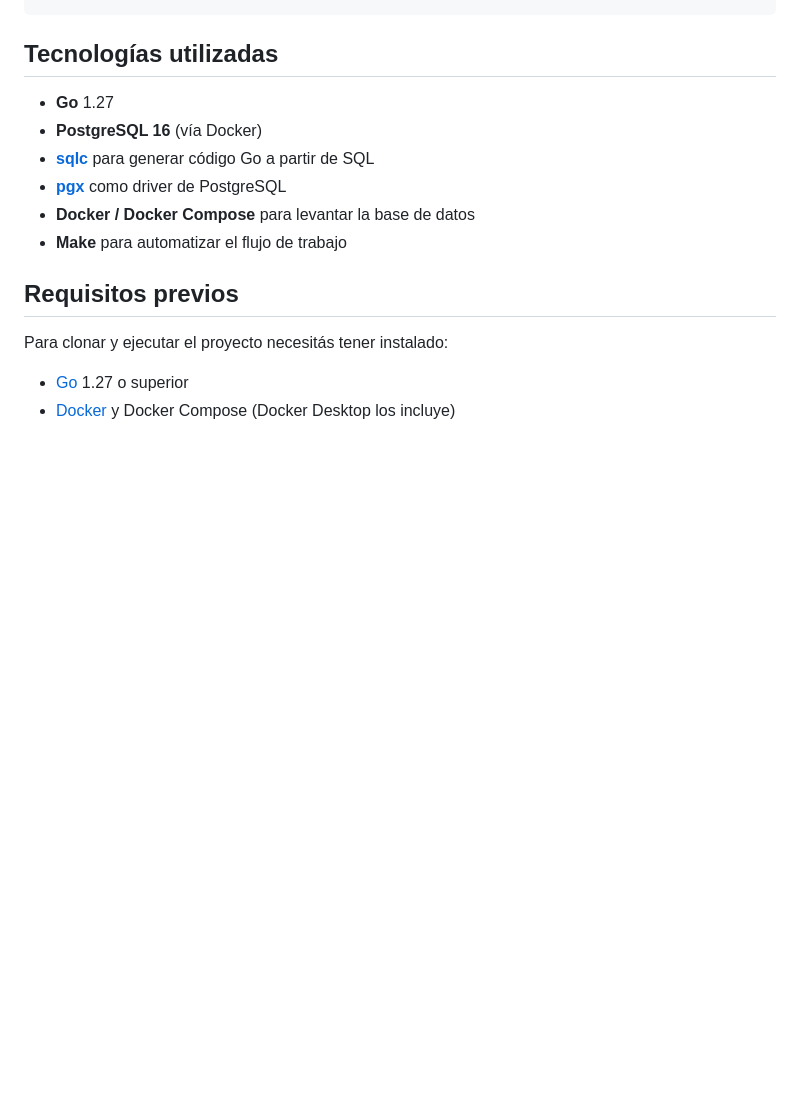
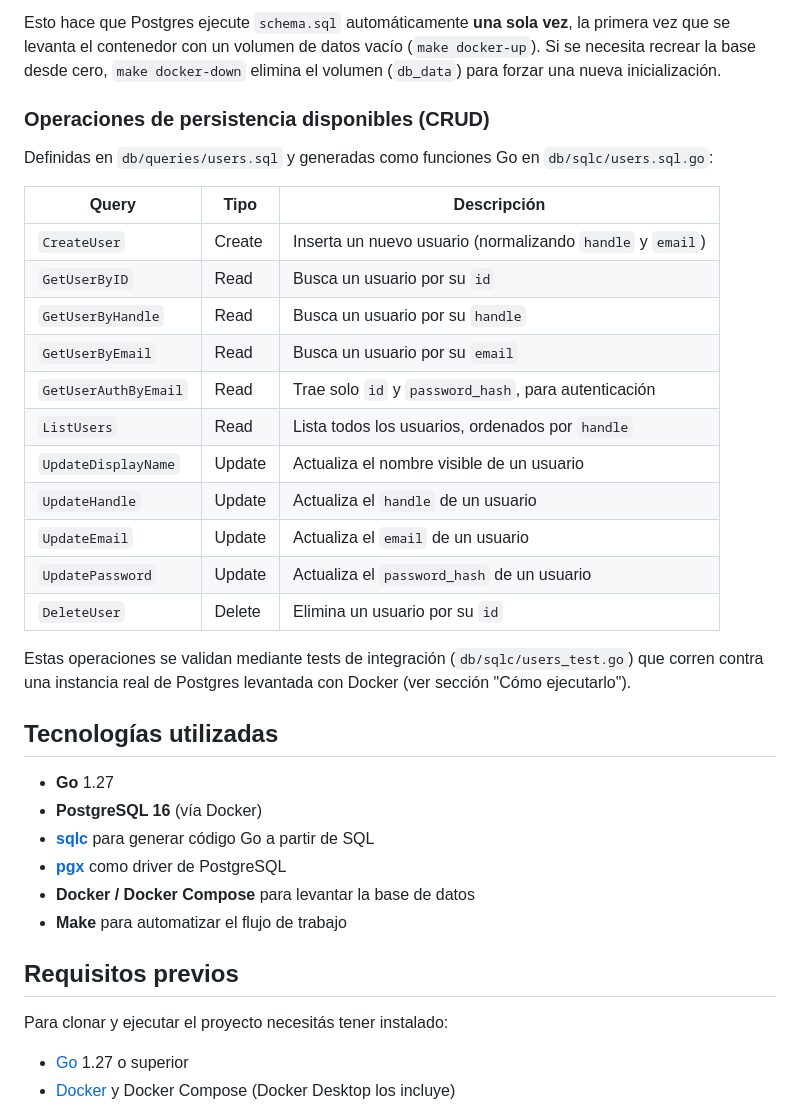
Before and after one commit to unusedusernameuser/Trabajo-Cursada, a Markdown page: README.md, the part around one of its changes. GitHub-like rendering; blank space fills up the shorter version.

```diff
--- a/README.md
+++ b/README.md
@@ -66,3 +106,25 @@ my_sqlc_project/
+Esto hace que Postgres ejecute `schema.sql` automáticamente **una sola vez**, la primera vez que se levanta el contenedor con un volumen de datos vacío (`make docker-up`). Si se necesita recrear la base desde cero, `make docker-down` elimina el volumen (`db_data`) para forzar una nueva inicialización.
+
+### Operaciones de persistencia disponibles (CRUD)
+
+Definidas en `db/queries/users.sql` y generadas como funciones Go en `db/sqlc/users.sql.go`:
+
+| Query                  | Tipo   | Descripción                                                   |
+|-------------------------|--------|-----------------------------------------------------------------|
+| `CreateUser`             | Create | Inserta un nuevo usuario (normalizando `handle` y `email`)      |
+| `GetUserByID`            | Read   | Busca un usuario por su `id`                                    |
+| `GetUserByHandle`        | Read   | Busca un usuario por su `handle`                                 |
+| `GetUserByEmail`         | Read   | Busca un usuario por su `email`                                  |
+| `GetUserAuthByEmail`     | Read   | Trae solo `id` y `password_hash`, para autenticación             |
+| `ListUsers`              | Read   | Lista todos los usuarios, ordenados por `handle`                 |
+| `UpdateDisplayName`      | Update | Actualiza el nombre visible de un usuario                        |
+| `UpdateHandle`           | Update | Actualiza el `handle` de un usuario                              |
+| `UpdateEmail`            | Update | Actualiza el `email` de un usuario                               |
+| `UpdatePassword`         | Update | Actualiza el `password_hash` de un usuario                       |
+| `DeleteUser`             | Delete | Elimina un usuario por su `id`                                   |
+
+Estas operaciones se validan mediante tests de integración (`db/sqlc/users_test.go`) que corren contra una instancia real de Postgres levantada con Docker (ver sección "Cómo ejecutarlo").
+
 ## Tecnologías utilizadas
 
 - **Go** 1.27
```
Also changed, not shown: other parts of README.md (+40 -0 lines).
